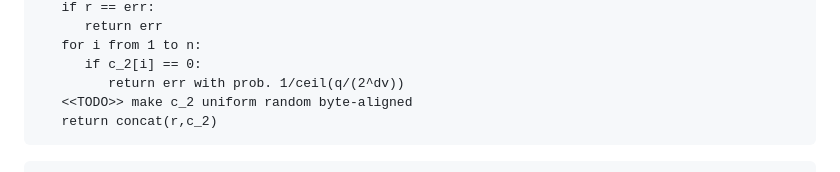
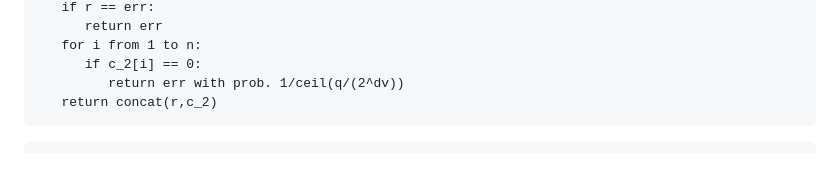
Before and after one commit to ssveitch/draft-kemeleon, a Markdown page: draft-irtf-cfrg-kemeleon.md, the part around the change. GitHub-like rendering.

Commit message:
c_2 is already byte-aligned (128B for 512/768, 160B for 1024)

```diff
--- a/draft-irtf-cfrg-kemeleon.md
+++ b/draft-irtf-cfrg-kemeleon.md
@@ -348,7 +348,6 @@ Kemeleon.EncodeCtxtR(c = (c_1,c_2)):
    for i from 1 to n:
       if c_2[i] == 0:
          return err with prob. 1/ceil(q/(2^dv))
-   <<TODO>> make c_2 uniform random byte-aligned
    return concat(r,c_2)
 ~~~
 
```
